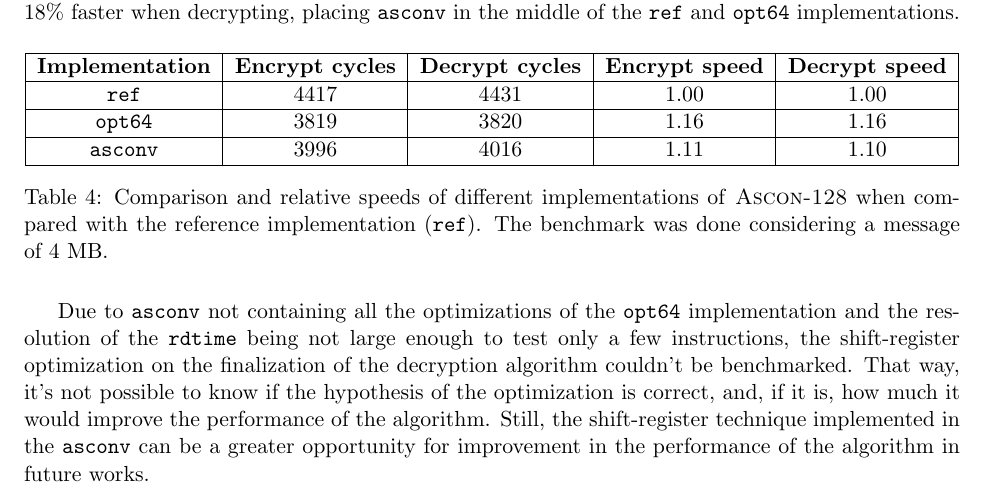
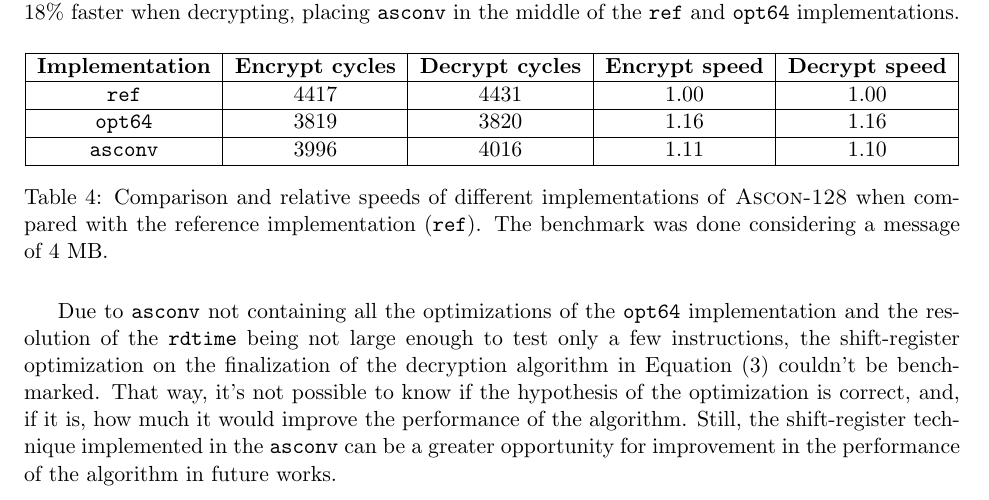
Before and after one commit to paulopacitti/ascon-v, a LaTeX paper (tex/main.tex): part of page 8 of 10, cut so that both start at the same text. Compiled offline with pdfLaTeX.

Commit message:
Add cross-reference to shift-register opmitization

```diff
--- a/tex/main.tex
+++ b/tex/main.tex
@@ -294,7 +294,7 @@ The benchmark displayed in \cref{table:relativeBenchmark} compares the \texttt{a
   \label{table:relativeBenchmark}
 \end{table}
 
-Due to \texttt{asconv} not containing all the optimizations of the \texttt{opt64} implementation and the resolution of the \texttt{rdtime} being not large enough to test only a few instructions, the shift-register optimization on the finalization of the decryption algorithm couldn't be benchmarked. That way, it's not possible to know if the hypothesis of the optimization is correct, and, if it is, how much it would improve the performance of the algorithm. Still, the shift-register technique implemented in the \texttt{asconv} can be a greater opportunity for improvement in the performance of the algorithm in future works.
+Due to \texttt{asconv} not containing all the optimizations of the \texttt{opt64} implementation and the resolution of the \texttt{rdtime} being not large enough to test only a few instructions, the shift-register optimization on the finalization of the decryption algorithm in \cref{eq:4} couldn't be benchmarked. That way, it's not possible to know if the hypothesis of the optimization is correct, and, if it is, how much it would improve the performance of the algorithm. Still, the shift-register technique implemented in the \texttt{asconv} can be a greater opportunity for improvement in the performance of the algorithm in future works.
 
 \section{Conclusions}
 
```
Also changed, not shown: tex/main.pdf.
